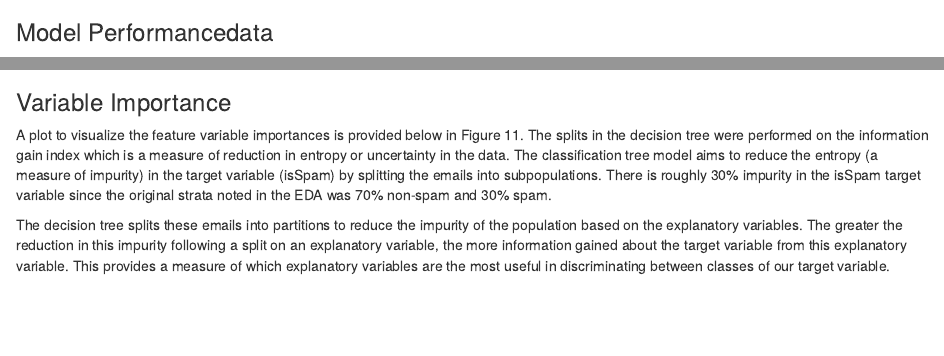
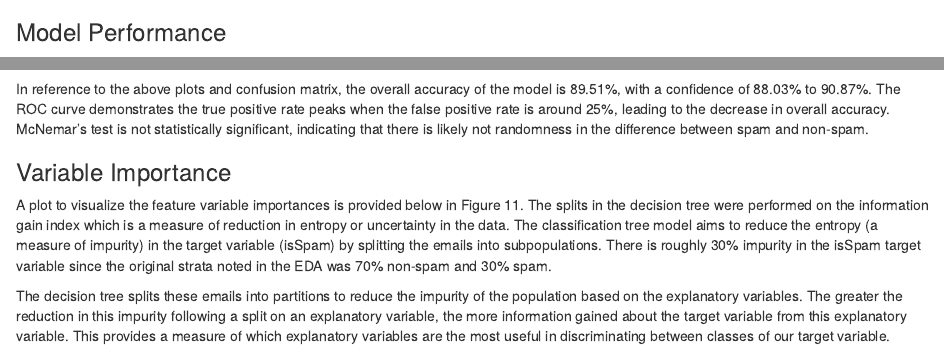
Before and after one commit to mjwolfe91/QTW_CaseStudy3, an R Markdown document (SpamFilter.Rmd): the page in a window 1100 px wide, from 11730 px down, and a second part further down, joined at a grey line. Rendered offline with R 4.5, knitr and Pandoc, with nearby package versions; some code elsewhere in the file could not run offline.

Commit message:
added ROC curve

````diff
--- a/SpamFilter.Rmd
+++ b/SpamFilter.Rmd
@@ -326,7 +326,7 @@ rpartFit1 = rpart(isSpam ~ .,
 fancyRpartPlot(rpartFit1, main="Decision Tree Graph", cex = 0.7, caption="Figure 10: Plot of Recursive Partitioning Paths in Classification Decision Tree")
 ```
 
-### Model Performancedata
+### Model Performance
 ```{R Evaluate Performance}
 # Source: https://csantill.github.io/RTuningModelParameters/
 predictCM = function(model,data,modelType)
@@ -342,6 +342,8 @@ plot(performance(pred1, "tpr", "fpr"))
 abline(0, 1, lty = 2)
 plot(performance(pred1, "acc"))
 ```
+
+In reference to the above plots and confusion matrix, the overall accuracy of the model is 89.51%, with a confidence of 88.03% to 90.87%. The ROC curve demonstrates the true positive rate peaks when the false positive rate is around 25%, leading to the decrease in overall accuracy. McNemar's test is not statistically significant, indicating that there is likely not randomness in the difference between spam and non-spam.
 
 ### Variable Importance
 A plot to visualize the feature variable importances is provided below in Figure 11. The splits in the decision tree were performed on the information gain index which is a measure of reduction in entropy or uncertainty in the data. The classification tree model aims to reduce the entropy (a measure of impurity) in the target variable (isSpam) by splitting the emails into subpopulations. There is roughly 30% impurity in the isSpam target variable since the original strata noted in the EDA was 70% non-spam and 30% spam.
````
